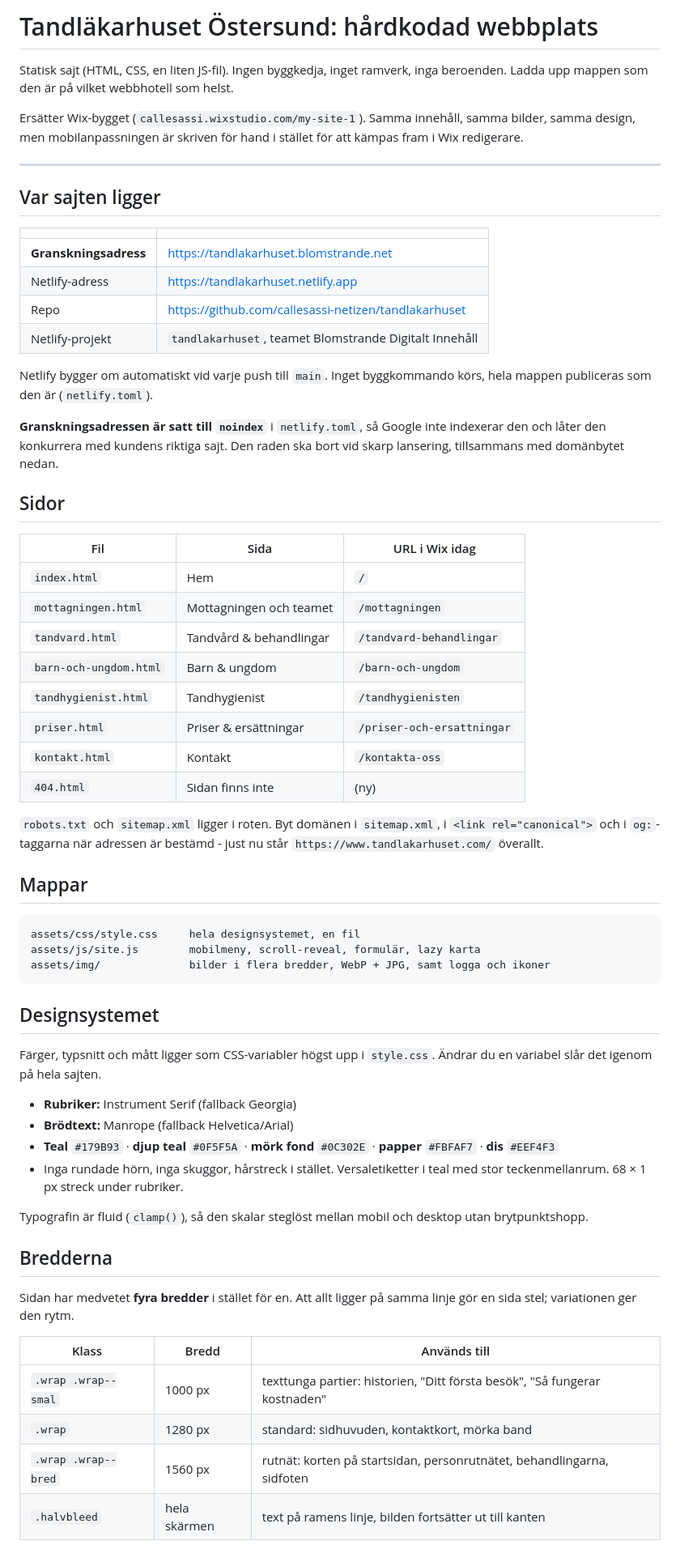
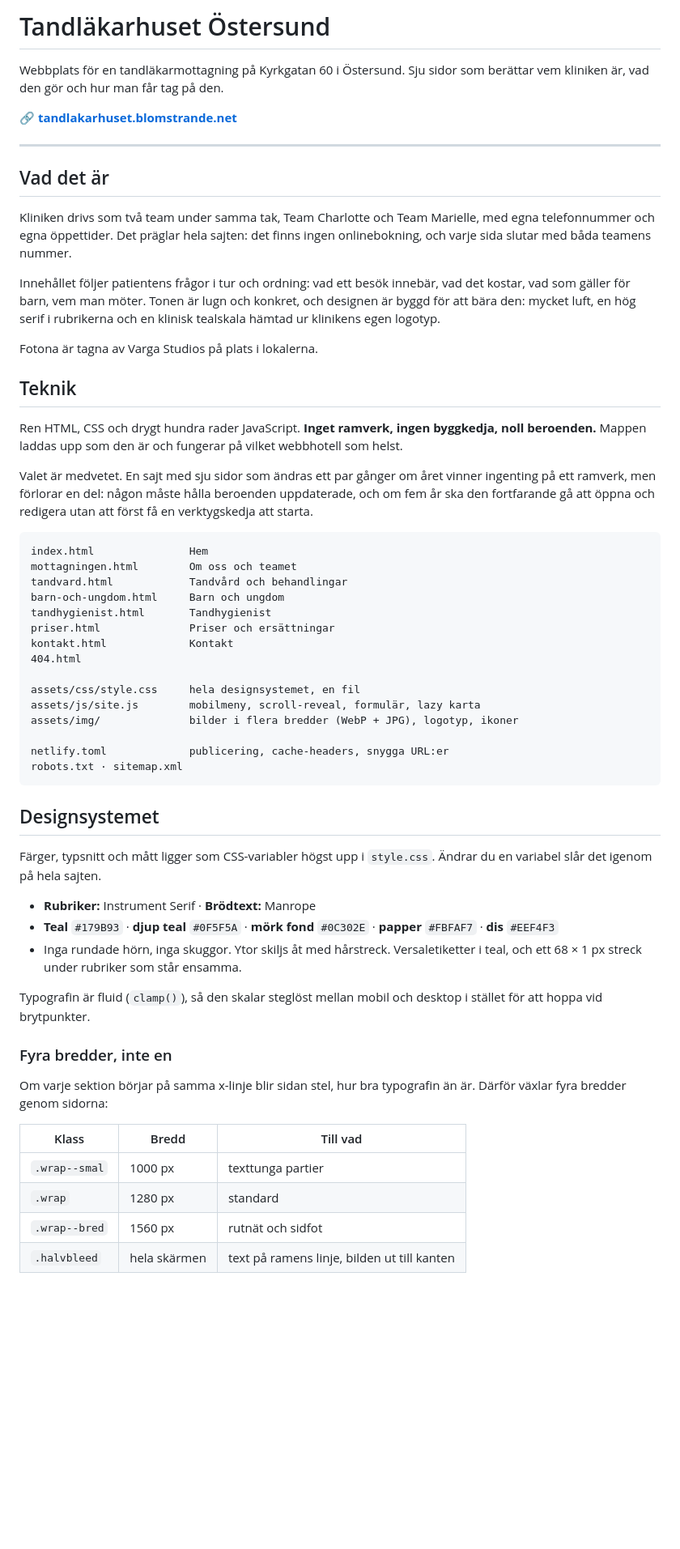
Before and after one commit to callesassi-netizen/tandlakarhuset, a Markdown page: README.md, the part around one of its changes. Shown at 81% size. GitHub-like rendering; blank space fills up the shorter version.

````diff
--- a/README.md
+++ b/README.md
@@ -1,53 +1,52 @@
-# Tandläkarhuset Östersund: hårdkodad webbplats
+# Tandläkarhuset Östersund
 
-Statisk sajt (HTML, CSS, en liten JS-fil). Ingen byggkedja, inget ramverk,
-inga beroenden. Ladda upp mappen som den är på vilket webbhotell som helst.
+Webbplats för en tandläkarmottagning på Kyrkgatan 60 i Östersund. Sju sidor som
+berättar vem kliniken är, vad den gör och hur man får tag på den.
 
-Ersätter Wix-bygget (`callesassi.wixstudio.com/my-site-1`). Samma innehåll,
-samma bilder, samma design, men mobilanpassningen är skriven för hand i
-stället för att kämpas fram i Wix redigerare.
+**🔗 [tandlakarhuset.blomstrande.net](https://tandlakarhuset.blomstrande.net)**
 
 ---
 
-## Var sajten ligger
+## Vad det är
 
-| | |
-|---|---|
-| **Granskningsadress** | https://tandlakarhuset.blomstrande.net |
-| Netlify-adress | https://tandlakarhuset.netlify.app |
-| Repo | https://github.com/callesassi-netizen/tandlakarhuset |
-| Netlify-projekt | `tandlakarhuset`, teamet Blomstrande Digitalt Innehåll |
+Kliniken drivs som två team under samma tak, Team Charlotte och Team Marielle,
+med egna telefonnummer och egna öppettider. Det präglar hela sajten: det finns
+ingen onlinebokning, och varje sida slutar med båda teamens nummer.
 
-Netlify bygger om automatiskt vid varje push till `main`. Inget byggkommando
-körs, hela mappen publiceras som den är (`netlify.toml`).
+Innehållet följer patientens frågor i tur och ordning: vad ett besök innebär,
+vad det kostar, vad som gäller för barn, vem man möter. Tonen är lugn och
+konkret, och designen är byggd för att bära den: mycket luft, en hög serif i
+rubrikerna och en klinisk tealskala hämtad ur klinikens egen logotyp.
 
-**Granskningsadressen är satt till `noindex`** i `netlify.toml`, så Google inte
-indexerar den och låter den konkurrera med kundens riktiga sajt. Den raden ska
-bort vid skarp lansering, tillsammans med domänbytet nedan.
+Fotona är tagna av Varga Studios på plats i lokalerna.
 
-## Sidor
+## Teknik
 
-| Fil | Sida | URL i Wix idag |
-|---|---|---|
-| `index.html` | Hem | `/` |
-| `mottagningen.html` | Mottagningen och teamet | `/mottagningen` |
-| `tandvard.html` | Tandvård & behandlingar | `/tandvard-behandlingar` |
-| `barn-och-ungdom.html` | Barn & ungdom | `/barn-och-ungdom` |
-| `tandhygienist.html` | Tandhygienist | `/tandhygienisten` |
-| `priser.html` | Priser & ersättningar | `/priser-och-ersattningar` |
-| `kontakt.html` | Kontakt | `/kontakta-oss` |
-| `404.html` | Sidan finns inte | (ny) |
+Ren HTML, CSS och drygt hundra rader JavaScript. **Inget ramverk, ingen
+byggkedja, noll beroenden.** Mappen laddas upp som den är och fungerar på
+vilket webbhotell som helst.
 
-`robots.txt` och `sitemap.xml` ligger i roten. Byt domänen i `sitemap.xml`,
-i `<link rel="canonical">` och i `og:`-taggarna när adressen är bestämd -
-just nu står `https://www.tandlakarhuset.com/` överallt.
-
-## Mappar
+Valet är medvetet. En sajt med sju sidor som ändras ett par gånger om året
+vinner ingenting på ett ramverk, men förlorar en del: någon måste hålla
+beroenden uppdaterade, och om fem år ska den fortfarande gå att öppna och
+redigera utan att först få en verktygskedja att starta.
 
 ```
+index.html               Hem
+mottagningen.html        Om oss och teamet
+tandvard.html            Tandvård och behandlingar
+barn-och-ungdom.html     Barn och ungdom
+tandhygienist.html       Tandhygienist
+priser.html              Priser och ersättningar
+kontakt.html             Kontakt
+404.html
+
 assets/css/style.css     hela designsystemet, en fil
 assets/js/site.js        mobilmeny, scroll-reveal, formulär, lazy karta
-assets/img/              bilder i flera bredder, WebP + JPG, samt logga och ikoner
+assets/img/              bilder i flera bredder (WebP + JPG), logotyp, ikoner
+
+netlify.toml             publicering, cache-headers, snygga URL:er
+robots.txt · sitemap.xml
 ```
 
 ## Designsystemet
@@ -55,25 +54,24 @@ assets/img/              bilder i flera bredder, WebP + JPG, samt logga och ikon
 Färger, typsnitt och mått ligger som CSS-variabler högst upp i `style.css`.
 Ändrar du en variabel slår det igenom på hela sajten.
 
-- **Rubriker:** Instrument Serif (fallback Georgia)
-- **Brödtext:** Manrope (fallback Helvetica/Arial)
+- **Rubriker:** Instrument Serif · **Brödtext:** Manrope
 - **Teal** `#179B93` · **djup teal** `#0F5F5A` · **mörk fond** `#0C302E` ·
   **papper** `#FBFAF7` · **dis** `#EEF4F3`
-- Inga rundade hörn, inga skuggor, hårstreck i stället. Versaletiketter i
-  teal med stor teckenmellanrum. 68 × 1 px streck under rubriker.
+- Inga rundade hörn, inga skuggor. Ytor skiljs åt med hårstreck. Versaletiketter
+  i teal, och ett 68 × 1 px streck under rubriker som står ensamma.
 
-Typografin är fluid (`clamp()`), så den skalar steglöst mellan mobil och
-desktop utan brytpunktshopp.
+Typografin är fluid (`clamp()`), så den skalar steglöst mellan mobil och desktop
+i stället för att hoppa vid brytpunkter.
 
-## Bredderna
+### Fyra bredder, inte en
 
-Sidan har medvetet **fyra bredder** i stället för en. Att allt ligger på samma
-linje gör en sida stel; variationen ger den rytm.
+Om varje sektion börjar på samma x-linje blir sidan stel, hur bra typografin än
+är. Därför växlar fyra bredder genom sidorna:
 
-| Klass | Bredd | Används till |
+| Klass | Bredd | Till vad |
 |---|---|---|
-| `.wrap .wrap--smal` | 1000 px | texttunga partier: historien, "Ditt första besök", "Så fungerar kostnaden" |
-| `.wrap` | 1280 px | standard: sidhuvuden, kontaktkort, mörka band |
-| `.wrap .wrap--bred` | 1560 px | rutnät: korten på startsidan, personrutnätet, behandlingarna, sidfoten |
-| `.halvbleed` | hela skärmen | text på ramens linje, bilden fortsätter ut till kanten |
+| `.wrap--smal` | 1000 px | texttunga partier |
+| `.wrap` | 1280 px | standard |
+| `.wrap--bred` | 1560 px | rutnät och sidfot |
+| `.halvbleed` | hela skärmen | text på ramens linje, bilden ut till kanten |
 
````
Also changed, not shown: other parts of README.md (+72 -111 lines).
